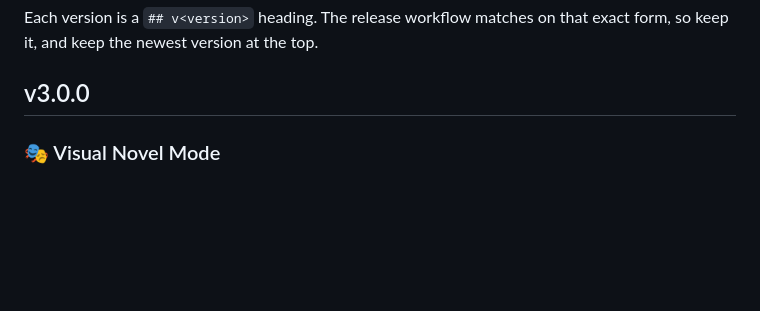
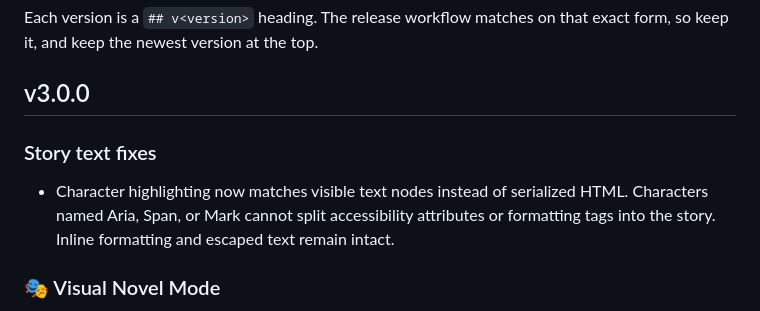
Before and after one commit to Oratorian/ai-dungeon-browser-extension-v2, a Markdown page: CHANGELOG.md, the part around the change. Drawn GitHub-style; blank space fills up the shorter version.

Commit message:
docs: note attribute-safe story highlighting

```diff
--- a/CHANGELOG.md
+++ b/CHANGELOG.md
@@ -8,6 +8,12 @@ Each version is a `## v<version>` heading. The release workflow matches on that
 it, and keep the newest version at the top.
 
 ## v3.0.0
+
+### Story text fixes
+
+- Character highlighting now matches visible text nodes instead of serialized HTML. Characters
+  named Aria, Span, or Mark cannot split accessibility attributes or formatting tags into the story.
+  Inline formatting and escaped text remain intact.
 
 ### 🎭 Visual Novel Mode
 
```
